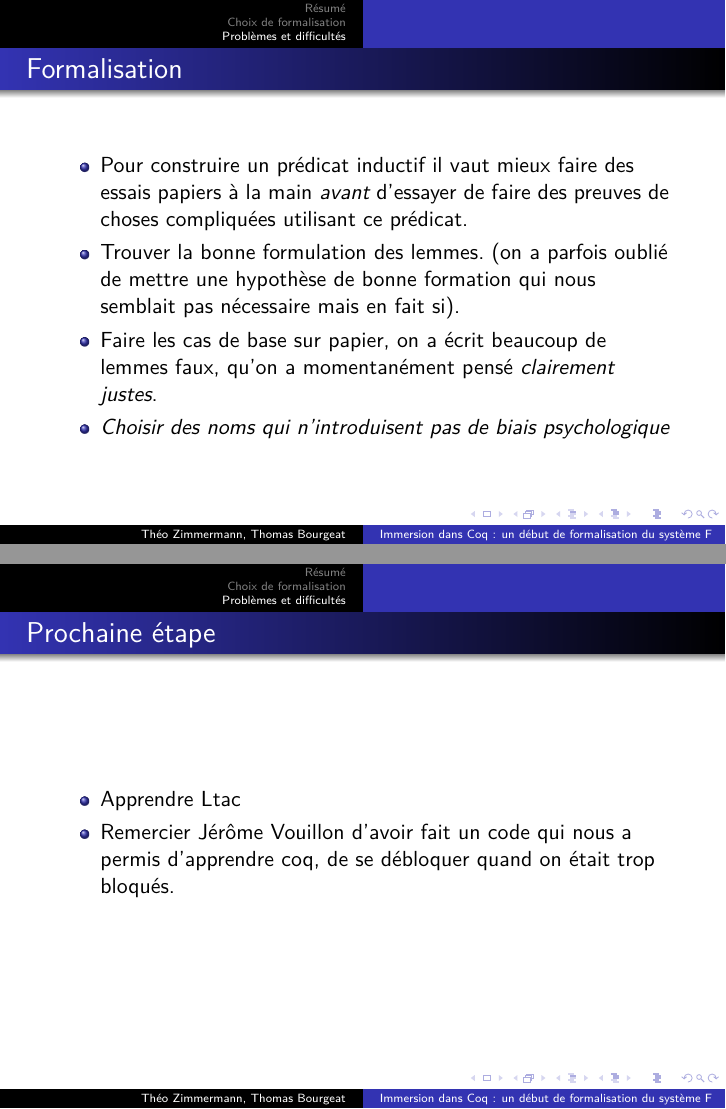
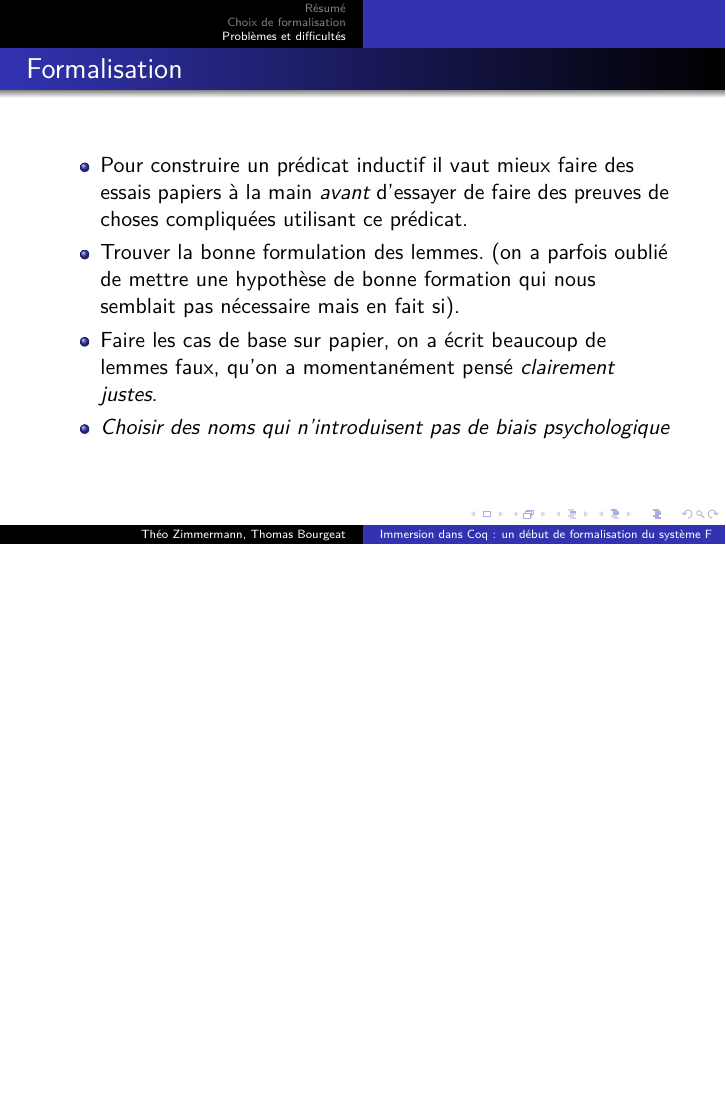
Before and after one commit to stratSystemF/lambda, LaTeX slides (presentation.tex): pages 20 and 21 of 21 before the commit and page 20 of 20 after it, the two joined at a grey line, the shorter picture padded with empty space. Compiled offline with pdfLaTeX.

Commit message:
Suppression de la dernière slide

```diff
--- a/presentation.tex
+++ b/presentation.tex
@@ -134,13 +134,13 @@ faux, qu'on a momentanément pensé \emph{clairement justes}.
 psychologique}
 \end{itemize}
 \end{frame}
-
-\begin{frame}{Prochaine étape}
-\begin{itemize}
-\item Apprendre Ltac
-\item Remercier Jérôme Vouillon d'avoir fait un code qui nous a permis
-d'apprendre coq, de se débloquer quand on était trop bloqués.
-\end{itemize}
-\end{frame}
-
+%
+%\begin{frame}{Prochaine étape}
+%\begin{itemize}
+%\item Apprendre Ltac
+%\item
+%\item Remercier Jérôme Vouillon
+%\end{itemize}
+%\end{frame}
+%
 \end{document}
```
